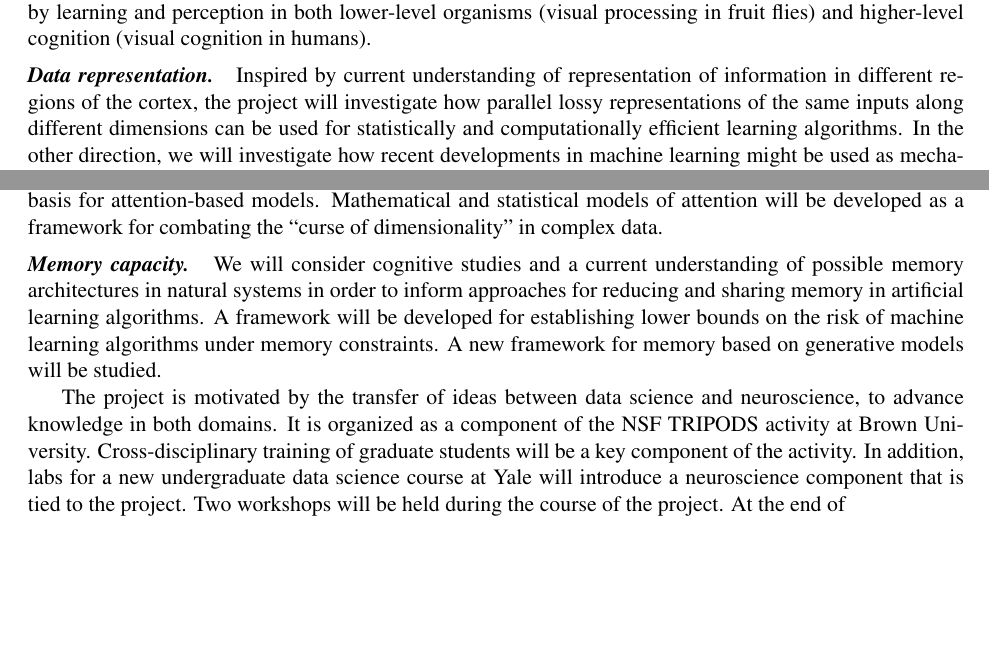
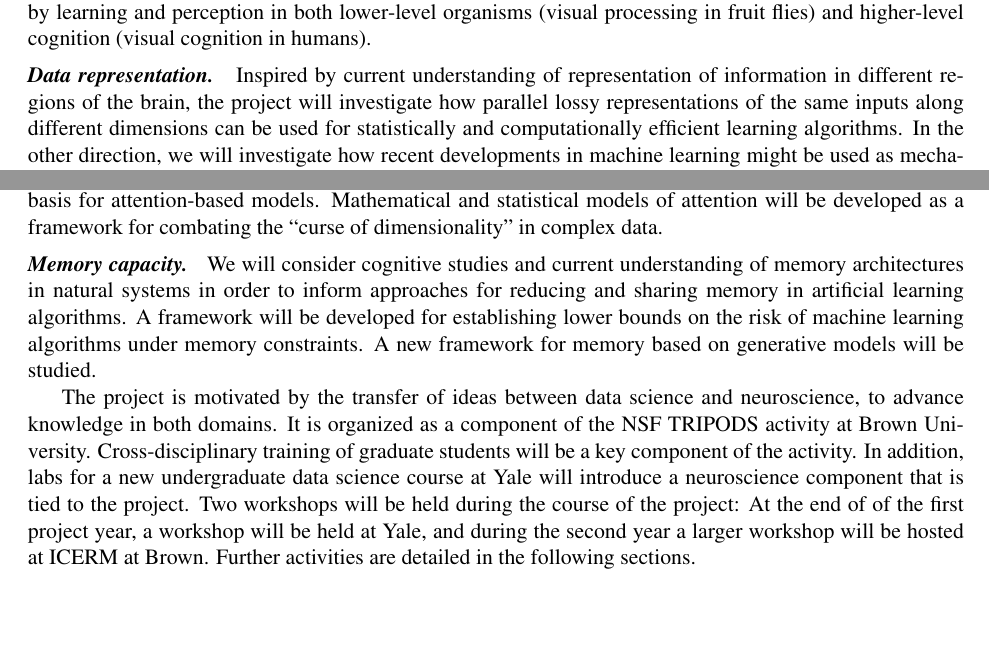
Before and after one commit to jdlafferty/3podx, a LaTeX document (3podx.tex, which reads intro.tex): two parts of page 2 of 27, joined at a grey line, cut so that both start at the same text, the shorter picture padded with empty space. Compiled offline with pdfLaTeX.

Commit message:
Updates from ShareLaTeX

```diff
--- a/intro.tex
+++ b/intro.tex
@@ -32,7 +32,7 @@ higher-level cognition (visual cognition in humans).
 
 \obj{Data representation}
 Inspired by current understanding of representation of information in
-different regions of the cortex, the project will investigate how
+different regions of the brain, the project will investigate how
 parallel lossy representations of the same inputs along different
 dimensions can be used for statistically and computationally efficient
 learning algorithms.  In the other direction, we will investigate how
@@ -50,7 +50,7 @@ in complex data.
 
 \obj{Memory capacity}
 We will consider cognitive studies and
-a current understanding of possible memory architectures in natural systems
+current understanding of memory architectures in natural systems
 in order to inform approaches for reducing and sharing memory in
 artificial learning algorithms. A framework will be developed for
 establishing lower bounds on the risk of machine learning algorithms under
@@ -64,4 +64,6 @@ training of graduate students will be a key component of the
 activity. In addition, labs for a new undergraduate data science
 course at Yale will introduce a neuroscience component that is tied to
 the project. Two workshops will be held during the course of the
-project. At the end of
+project: At the end of of the first project year, a workshop will be held at Yale, and
+during the second year a larger workshop will be hosted at ICERM at Brown. Further
+activities are detailed in the following sections.
```
